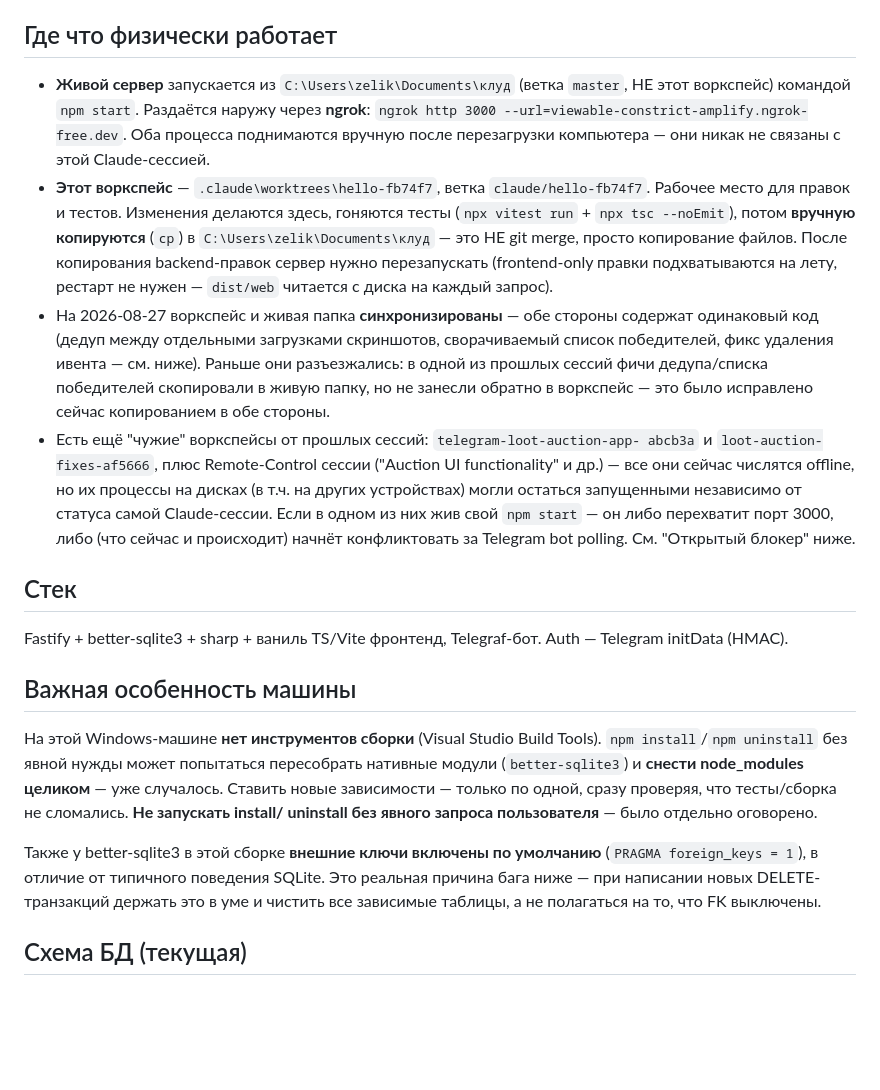
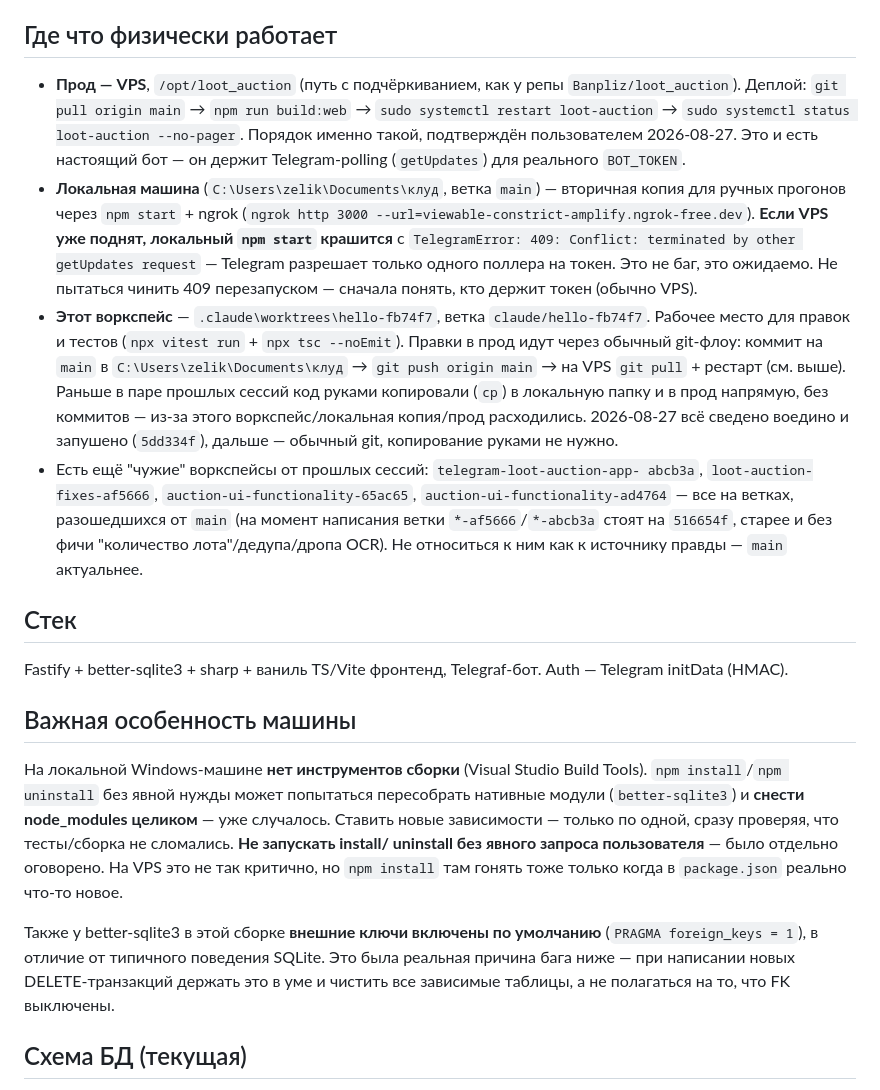
Before and after one commit to Banpliz/loot_auction, a Markdown page: HANDOFF.md, the part around one of its changes. Rendered like a GitHub page; blank space fills up the shorter version.

```diff
--- a/HANDOFF.md
+++ b/HANDOFF.md
@@ -7,32 +7,34 @@ Telegram Mini App: админ грузит скриншоты внутриигр
 
 ## Где что физически работает
 
-- **Живой сервер** запускается из `C:\Users\zelik\Documents\клуд` (ветка
-  `master`, НЕ этот воркспейс) командой `npm start`. Раздаётся наружу через
-  **ngrok**: `ngrok http 3000 --url=viewable-constrict-amplify.ngrok-free.dev`.
-  Оба процесса поднимаются вручную после перезагрузки компьютера — они никак
-  не связаны с этой Claude-сессией.
+- **Прод — VPS**, `/opt/loot_auction` (путь с подчёркиванием, как у репы
+  `Banpliz/loot_auction`). Деплой: `git pull origin main` →
+  `npm run build:web` → `sudo systemctl restart loot-auction` →
+  `sudo systemctl status loot-auction --no-pager`. Порядок именно такой,
+  подтверждён пользователем 2026-08-27. Это и есть настоящий бот — он держит
+  Telegram-polling (`getUpdates`) для реального `BOT_TOKEN`.
+- **Локальная машина** (`C:\Users\zelik\Documents\клуд`, ветка `main`) —
+  вторичная копия для ручных прогонов через `npm start` + ngrok
+  (`ngrok http 3000 --url=viewable-constrict-amplify.ngrok-free.dev`). **Если
+  VPS уже поднят, локальный `npm start` крашится** с `TelegramError: 409:
+  Conflict: terminated by other getUpdates request` — Telegram разрешает
+  только одного поллера на токен. Это не баг, это ожидаемо. Не пытаться
+  чинить 409 перезапуском — сначала понять, кто держит токен (обычно VPS).
 - **Этот воркспейс** — `.claude\worktrees\hello-fb74f7`, ветка
-  `claude/hello-fb74f7`. Рабочее место для правок и тестов. Изменения
-  делаются здесь, гоняются тесты (`npx vitest run` + `npx tsc --noEmit`),
-  потом **вручную копируются** (`cp`) в `C:\Users\zelik\Documents\клуд` — это
-  НЕ git merge, просто копирование файлов. После копирования backend-правок
-  сервер нужно перезапускать (frontend-only правки подхватываются на лету,
-  рестарт не нужен — `dist/web` читается с диска на каждый запрос).
-- На 2026-08-27 воркспейс и живая папка **синхронизированы** — обе стороны
-  содержат одинаковый код (дедуп между отдельными загрузками скриншотов,
-  сворачиваемый список победителей, фикс удаления ивента — см. ниже). Раньше
-  они разъезжались: в одной из прошлых сессий фичи дедупа/списка победителей
-  скопировали в живую папку, но не занесли обратно в воркспейс — это было
-  исправлено сейчас копированием в обе стороны.
+  `claude/hello-fb74f7`. Рабочее место для правок и тестов
+  (`npx vitest run` + `npx tsc --noEmit`). Правки в прод идут через обычный
+  git-флоу: коммит на `main` в `C:\Users\zelik\Documents\клуд` → `git push
+  origin main` → на VPS `git pull` + рестарт (см. выше). Раньше в паре
+  прошлых сессий код руками копировали (`cp`) в локальную папку и в прод
+  напрямую, без коммитов — из-за этого воркспейс/локальная копия/прод
+  расходились. 2026-08-27 всё сведено воедино и запушено (`5dd334f`),
+  дальше — обычный git, копирование руками не нужно.
 - Есть ещё "чужие" воркспейсы от прошлых сессий: `telegram-loot-auction-app-
-  abcb3a` и `loot-auction-fixes-af5666`, плюс Remote-Control сессии
-  ("Auction UI functionality" и др.) — все они сейчас числятся offline, но
-  их процессы на дисках (в т.ч. на других устройствах) могли остаться
-  запущенными независимо от статуса самой Claude-сессии. Если в одном из них
-  жив свой `npm start` — он либо перехватит порт 3000, либо (что сейчас и
-  происходит) начнёт конфликтовать за Telegram bot polling. См. "Открытый
-  блокер" ниже.
+  abcb3a`, `loot-auction-fixes-af5666`, `auction-ui-functionality-65ac65`,
+  `auction-ui-functionality-ad4764` — все на ветках, разошедшихся от `main`
+  (на момент написания ветки `*-af5666`/`*-abcb3a` стоят на `516654f`, старее
+  и без фичи "количество лота"/дедупа/дропа OCR). Не относиться к ним как к
+  источнику правды — `main` актуальнее.
 
 ## Стек
 
@@ -41,18 +43,20 @@ Auth — Telegram initData (HMAC).
 
 ## Важная особенность машины
 
-На этой Windows-машине **нет инструментов сборки** (Visual Studio Build
+На локальной Windows-машине **нет инструментов сборки** (Visual Studio Build
 Tools). `npm install`/`npm uninstall` без явной нужды может попытаться
 пересобрать нативные модули (`better-sqlite3`) и **снести node_modules
 целиком** — уже случалось. Ставить новые зависимости — только по одной,
 сразу проверяя, что тесты/сборка не сломались. **Не запускать install/
-uninstall без явного запроса пользователя** — было отдельно оговорено.
+uninstall без явного запроса пользователя** — было отдельно оговорено. На
+VPS это не так критично, но `npm install` там гонять тоже только когда в
+`package.json` реально что-то новое.
 
 Также у better-sqlite3 в этой сборке **внешние ключи включены по умолчанию**
 (`PRAGMA foreign_keys = 1`), в отличие от типичного поведения SQLite. Это
-реальная причина бага ниже — при написании новых DELETE-транзакций держать
-это в уме и чистить все зависимые таблицы, а не полагаться на то, что FK
-выключены.
+была реальная причина бага ниже — при написании новых DELETE-транзакций
+держать это в уме и чистить все зависимые таблицы, а не полагаться на то,
+что FK выключены.
 
 ## Схема БД (текущая)
 
```
Also changed, not shown: other parts of HANDOFF.md (+27 -54 lines).
